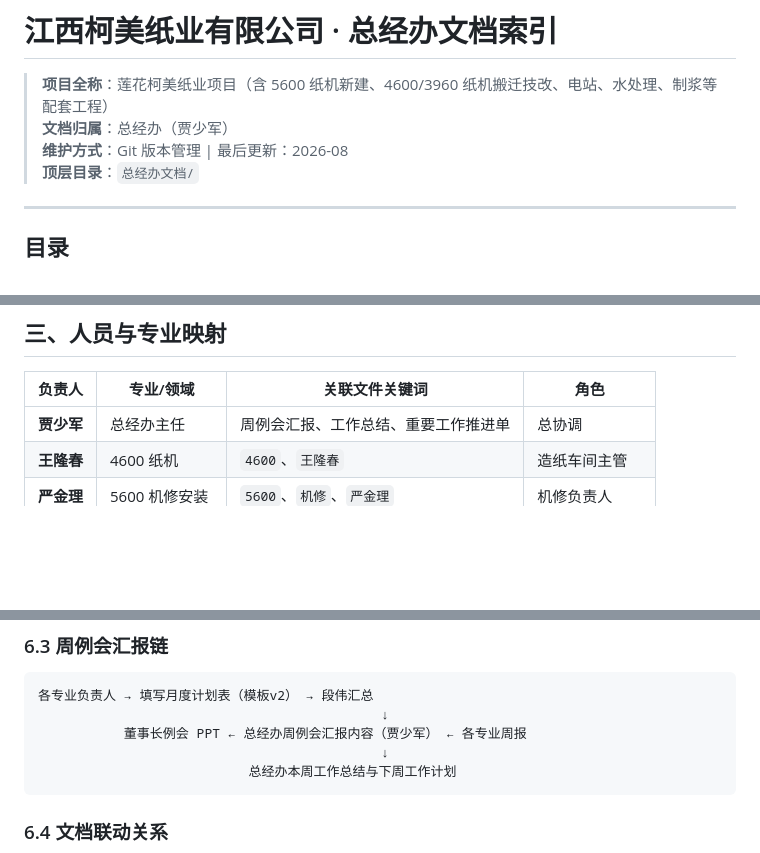
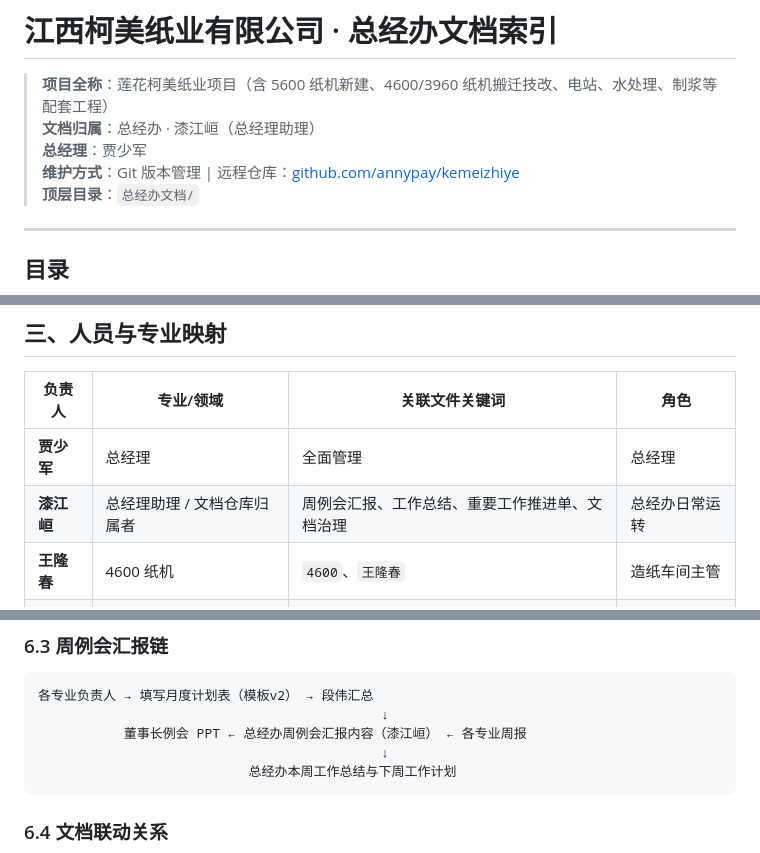
Before and after one commit to annypay/kemeizhiye, a Markdown page: README.md, 3 parts joined by grey strips. Drawn GitHub-style; blank space fills up the shorter version.

Commit message:
docs: 修正归属信息 — 漆江峘为仓库归属者，贾少军为总经理
- README 头部：文档归属改为 漆江峘（总经理助理），标注贾少军为总经理
- README 头部：新增远程仓库链接 github.com/annypay/kemeizhiye
- 人员映射表：贾少军角色修正为「总经理」，新增漆江峘行
- 周例会汇报链：贾少军 → 漆江峘
- 页脚：维护者 → 归属者 漆江峘
- git config: user.name/email 更新为漆江峘

````diff
--- a/README.md
+++ b/README.md
@@ -1,8 +1,9 @@
 # 江西柯美纸业有限公司 · 总经办文档索引
 
 > **项目全称**：莲花柯美纸业项目（含 5600 纸机新建、4600/3960 纸机搬迁技改、电站、水处理、制浆等配套工程）
-> **文档归属**：总经办（贾少军）
-> **维护方式**：Git 版本管理 | 最后更新：2026-08
+> **文档归属**：总经办 · 漆江峘（总经理助理）
+> **总经理**：贾少军
+> **维护方式**：Git 版本管理 | 远程仓库：[github.com/annypay/kemeizhiye](https://github.com/annypay/kemeizhiye)
 > **顶层目录**：`总经办文档/`
 
 ---
@@ -285,7 +286,8 @@
 
 | 负责人 | 专业/领域 | 关联文件关键词 | 角色 |
 |--------|-----------|---------------|------|
-| **贾少军** | 总经办主任 | 周例会汇报、工作总结、重要工作推进单 | 总协调 |
+| **贾少军** | 总经理 | 全面管理 | 总经理 |
+| **漆江峘** | 总经理助理 / 文档仓库归属者 | 周例会汇报、工作总结、重要工作推进单、文档治理 | 总经办日常运转 |
 | **王隆春** | 4600 纸机 | `4600`、`王隆春` | 造纸车间主管 |
 | **严金理** | 5600 机修安装 | `5600`、`机修`、`严金理` | 机修负责人 |
 | **魏维久** | 5600 造纸安装 | `5600`、`造纸安装`、`魏维久` | 造纸安装负责人 |
@@ -384,7 +386,7 @@
 ```
 各专业负责人 → 填写月度计划表（模板v2） → 段伟汇总
                                             ↓
-           董事长例会 PPT ← 总经办周例会汇报内容（贾少军） ← 各专业周报
+           董事长例会 PPT ← 总经办周例会汇报内容（漆江峘） ← 各专业周报
                                             ↓
                            总经办本周工作总结与下周工作计划
 ```
````
Also changed, not shown: other parts of README.md (+1 -1 lines).
